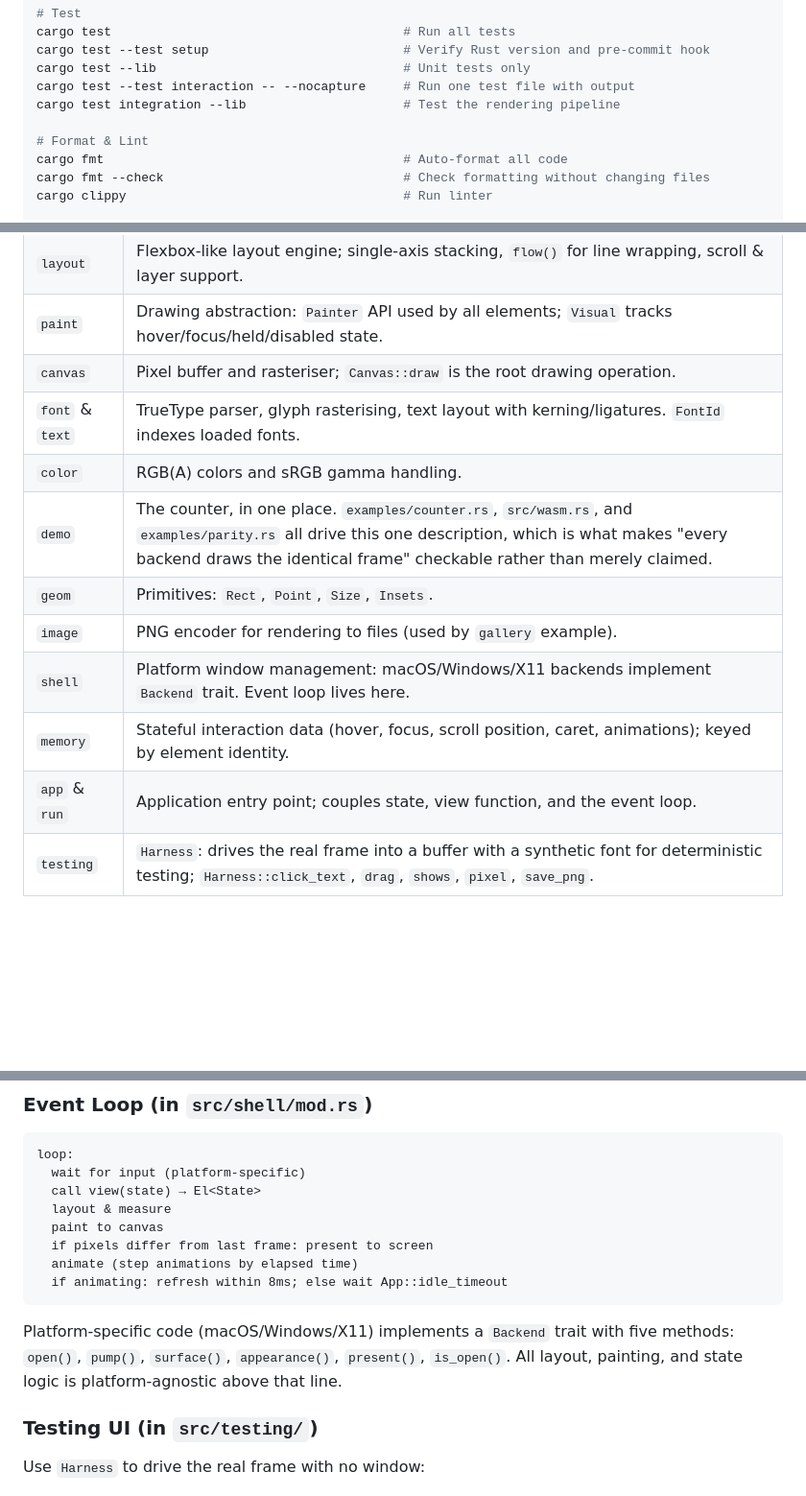
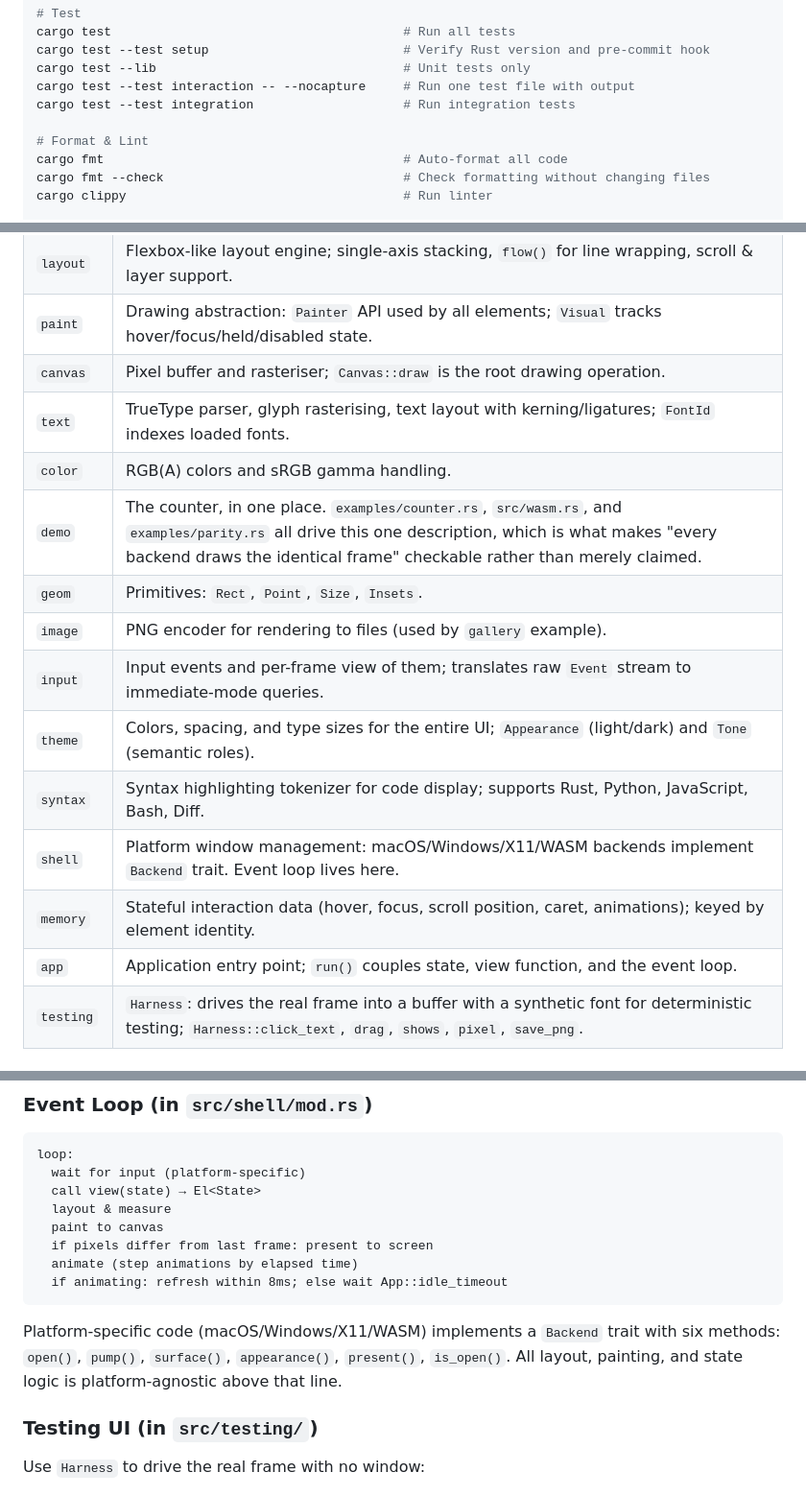
Before and after one commit to RockyWearsAHat/rui, a Markdown page: CLAUDE.md, 3 parts joined by grey strips. Shown at 96% size. GitHub-like rendering; blank space fills up the shorter version.

Commit message:
fix: Complete module structure table and correct Backend trait description in CLAUDE.md
- Added missing modules to structure table: input, theme, syntax
- Fixed misleading 'font & text' entry (font is not separate; unified to 'text')
- Fixed misleading 'app & run' entry (run is function, not module; unified to 'app')
- Corrected Backend trait method count from 5 to 6 (added is_open)
- Added WASM to list of platforms in Architecture Patterns section
- Fixed test command documentation: changed 'cargo test integration --lib' to 'cargo test --test integration'

````diff
--- a/CLAUDE.md
+++ b/CLAUDE.md
@@ -36,7 +36,7 @@ cargo test                                       # Run all tests
 cargo test --test setup                          # Verify Rust version and pre-commit hook
 cargo test --lib                                 # Unit tests only
 cargo test --test interaction -- --nocapture     # Run one test file with output
-cargo test integration --lib                     # Test the rendering pipeline
+cargo test --test integration                    # Run integration tests
 
 # Format & Lint
 cargo fmt                                        # Auto-format all code
@@ -114,14 +114,17 @@ The parity test verifies both light and dark modes and confirms that the renderi
 | `layout` | Flexbox-like layout engine; single-axis stacking, `flow()` for line wrapping, scroll & layer support. |
 | `paint` | Drawing abstraction: `Painter` API used by all elements; `Visual` tracks hover/focus/held/disabled state. |
 | `canvas` | Pixel buffer and rasteriser; `Canvas::draw` is the root drawing operation. |
-| `font` & `text` | TrueType parser, glyph rasterising, text layout with kerning/ligatures. `FontId` indexes loaded fonts. |
+| `text` | TrueType parser, glyph rasterising, text layout with kerning/ligatures; `FontId` indexes loaded fonts. |
 | `color` | RGB(A) colors and sRGB gamma handling. |
 | `demo` | The counter, in one place. `examples/counter.rs`, `src/wasm.rs`, and `examples/parity.rs` all drive this one description, which is what makes "every backend draws the identical frame" checkable rather than merely claimed. |
 | `geom` | Primitives: `Rect`, `Point`, `Size`, `Insets`. |
 | `image` | PNG encoder for rendering to files (used by `gallery` example). |
-| `shell` | Platform window management: macOS/Windows/X11 backends implement `Backend` trait. Event loop lives here. |
+| `input` | Input events and per-frame view of them; translates raw `Event` stream to immediate-mode queries. |
+| `theme` | Colors, spacing, and type sizes for the entire UI; `Appearance` (light/dark) and `Tone` (semantic roles). |
+| `syntax` | Syntax highlighting tokenizer for code display; supports Rust, Python, JavaScript, Bash, Diff. |
+| `shell` | Platform window management: macOS/Windows/X11/WASM backends implement `Backend` trait. Event loop lives here. |
 | `memory` | Stateful interaction data (hover, focus, scroll position, caret, animations); keyed by element identity. |
-| `app` & `run` | Application entry point; couples state, view function, and the event loop. |
+| `app` | Application entry point; `run()` couples state, view function, and the event loop. |
 | `testing` | `Harness`: drives the real frame into a buffer with a synthetic font for deterministic testing; `Harness::click_text`, `drag`, `shows`, `pixel`, `save_png`. |
 
 ## Key Architectural Patterns
@@ -139,7 +142,7 @@ loop:
   if animating: refresh within 8ms; else wait App::idle_timeout
 ```
 
-Platform-specific code (macOS/Windows/X11) implements a `Backend` trait with five methods: `open()`, `pump()`, `surface()`, `appearance()`, `present()`, `is_open()`. All layout, painting, and state logic is platform-agnostic above that line.
+Platform-specific code (macOS/Windows/X11/WASM) implements a `Backend` trait with six methods: `open()`, `pump()`, `surface()`, `appearance()`, `present()`, `is_open()`. All layout, painting, and state logic is platform-agnostic above that line.
 
 ### Testing UI (in `src/testing/`)
 
````
